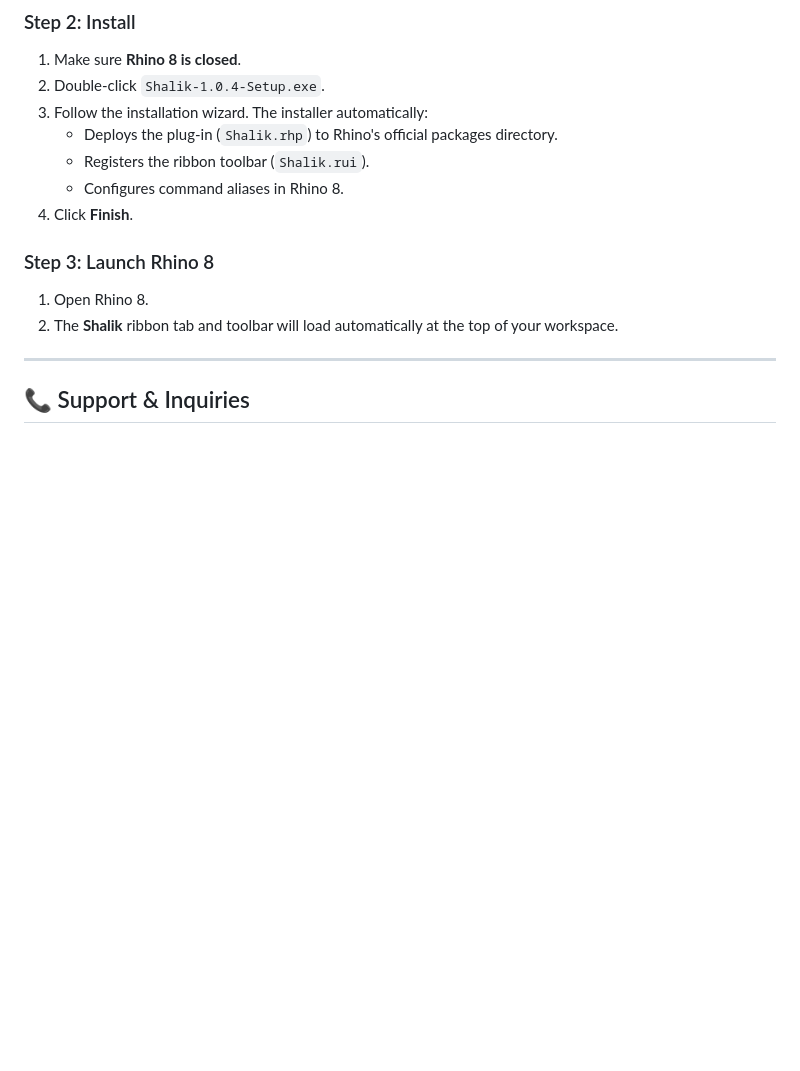
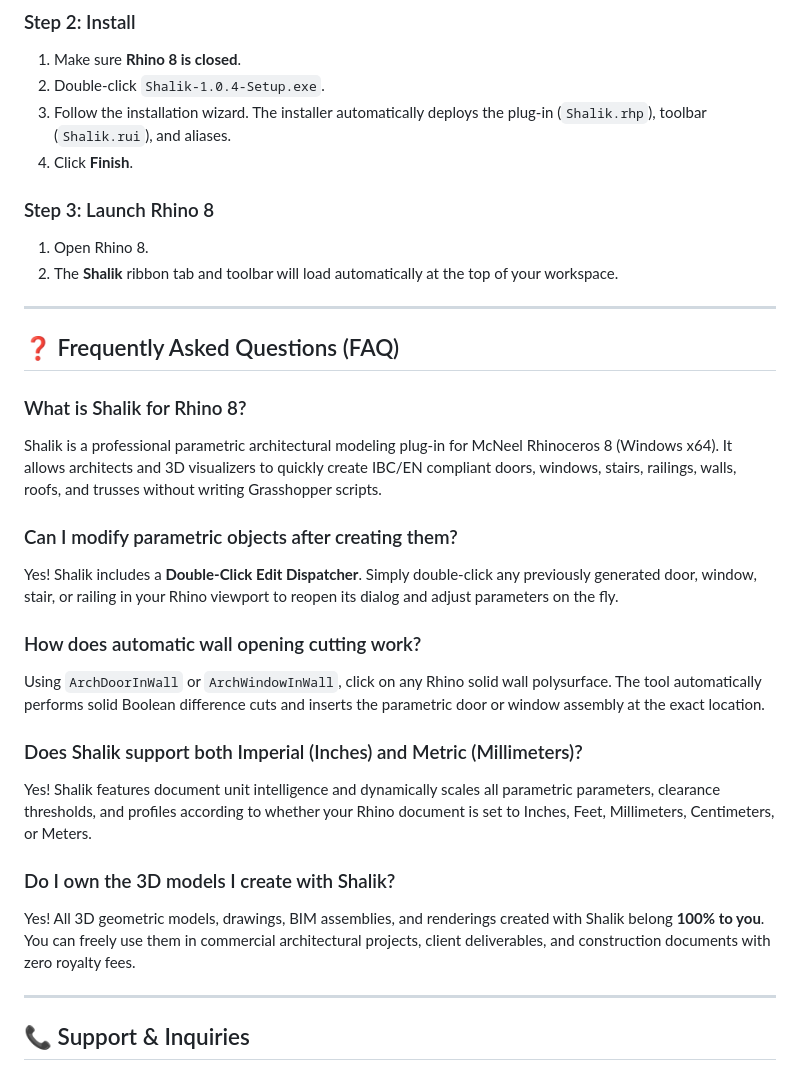
Before and after one commit to arch-sakhawat/SHALIK-For-Rhino, a Markdown page: README.md, the part around one of its changes. Drawn GitHub-style; blank space fills up the shorter version.

```diff
--- a/README.md
+++ b/README.md
@@ -178,15 +178,31 @@ Download the latest installer directly using either link below:
 ### Step 2: Install
 1. Make sure **Rhino 8 is closed**.
 2. Double-click `Shalik-1.0.4-Setup.exe`.
-3. Follow the installation wizard. The installer automatically:
-   - Deploys the plug-in (`Shalik.rhp`) to Rhino's official packages directory.
-   - Registers the ribbon toolbar (`Shalik.rui`).
-   - Configures command aliases in Rhino 8.
+3. Follow the installation wizard. The installer automatically deploys the plug-in (`Shalik.rhp`), toolbar (`Shalik.rui`), and aliases.
 4. Click **Finish**.
 
 ### Step 3: Launch Rhino 8
 1. Open Rhino 8.
 2. The **Shalik** ribbon tab and toolbar will load automatically at the top of your workspace.
+
+---
+
+## ❓ Frequently Asked Questions (FAQ)
+
+### What is Shalik for Rhino 8?
+Shalik is a professional parametric architectural modeling plug-in for McNeel Rhinoceros 8 (Windows x64). It allows architects and 3D visualizers to quickly create IBC/EN compliant doors, windows, stairs, railings, walls, roofs, and trusses without writing Grasshopper scripts.
+
+### Can I modify parametric objects after creating them?
+Yes! Shalik includes a **Double-Click Edit Dispatcher**. Simply double-click any previously generated door, window, stair, or railing in your Rhino viewport to reopen its dialog and adjust parameters on the fly.
+
+### How does automatic wall opening cutting work?
+Using `ArchDoorInWall` or `ArchWindowInWall`, click on any Rhino solid wall polysurface. The tool automatically performs solid Boolean difference cuts and inserts the parametric door or window assembly at the exact location.
+
+### Does Shalik support both Imperial (Inches) and Metric (Millimeters)?
+Yes! Shalik features document unit intelligence and dynamically scales all parametric parameters, clearance thresholds, and profiles according to whether your Rhino document is set to Inches, Feet, Millimeters, Centimeters, or Meters.
+
+### Do I own the 3D models I create with Shalik?
+Yes! All 3D geometric models, drawings, BIM assemblies, and renderings created with Shalik belong **100% to you**. You can freely use them in commercial architectural projects, client deliverables, and construction documents with zero royalty fees.
 
 ---
 
```
Also changed, not shown: other parts of README.md (+67 -67 lines), docs/assets/author.png (added), docs/assets/icon.png (added), 2 other files.
